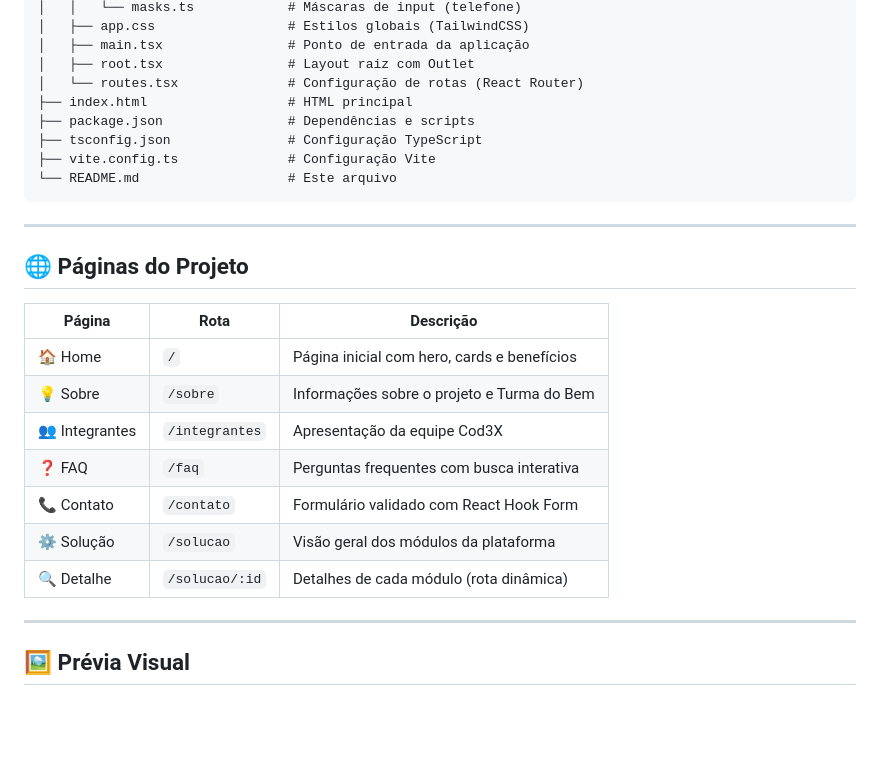
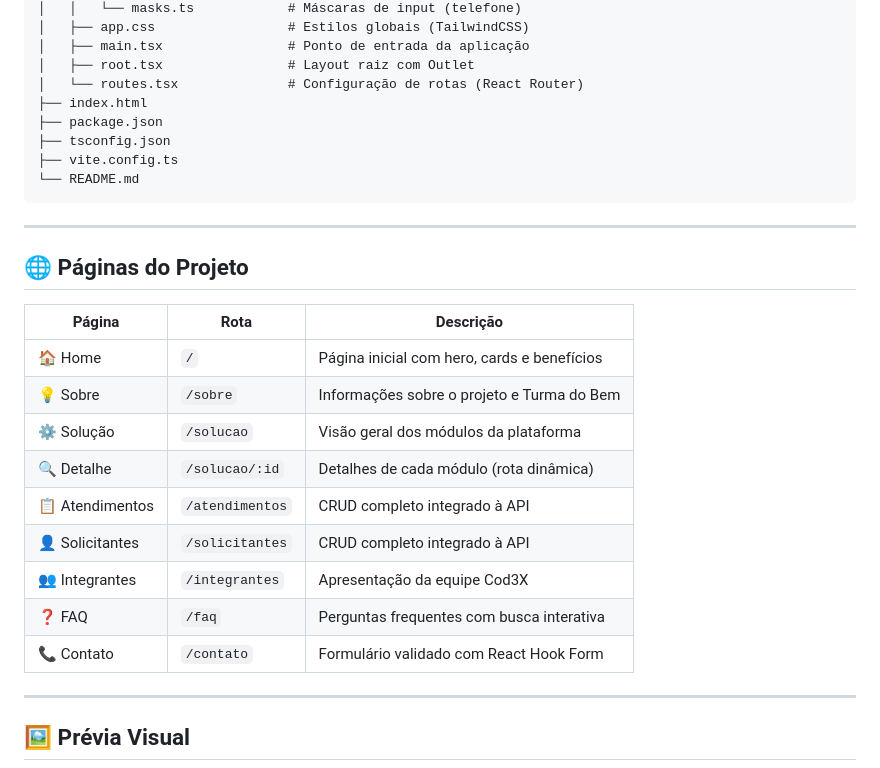
Before and after one commit to FIAP-Cod3X/front_sprint_3, a Markdown page: README.md, the part around one of its changes. Drawn GitHub-style; blank space fills up the shorter version.

````diff
--- a/README.md
+++ b/README.md
@@ -82,11 +95,11 @@ Challenge_Front/
 │   ├── main.tsx                # Ponto de entrada da aplicação
 │   ├── root.tsx                # Layout raiz com Outlet
 │   └── routes.tsx              # Configuração de rotas (React Router)
-├── index.html                  # HTML principal
-├── package.json                # Dependências e scripts
-├── tsconfig.json               # Configuração TypeScript
-├── vite.config.ts              # Configuração Vite
-└── README.md                   # Este arquivo
+├── index.html
+├── package.json
+├── tsconfig.json
+├── vite.config.ts
+└── README.md
 ```
 
 ---
@@ -97,11 +110,13 @@ Challenge_Front/
 |--------|------|-----------|
 | 🏠 Home | `/` | Página inicial com hero, cards e benefícios |
 | 💡 Sobre | `/sobre` | Informações sobre o projeto e Turma do Bem |
+| ⚙️ Solução | `/solucao` | Visão geral dos módulos da plataforma |
+| 🔍 Detalhe | `/solucao/:id` | Detalhes de cada módulo (rota dinâmica) |
+| 📋 Atendimentos | `/atendimentos` | CRUD completo integrado à API |
+| 👤 Solicitantes | `/solicitantes` | CRUD completo integrado à API |
 | 👥 Integrantes | `/integrantes` | Apresentação da equipe Cod3X |
 | ❓ FAQ | `/faq` | Perguntas frequentes com busca interativa |
 | 📞 Contato | `/contato` | Formulário validado com React Hook Form |
-| ⚙️ Solução | `/solucao` | Visão geral dos módulos da plataforma |
-| 🔍 Detalhe | `/solucao/:id` | Detalhes de cada módulo (rota dinâmica) |
 
 ---
 
````
Also changed, not shown: other parts of README.md (+63 -22 lines).
